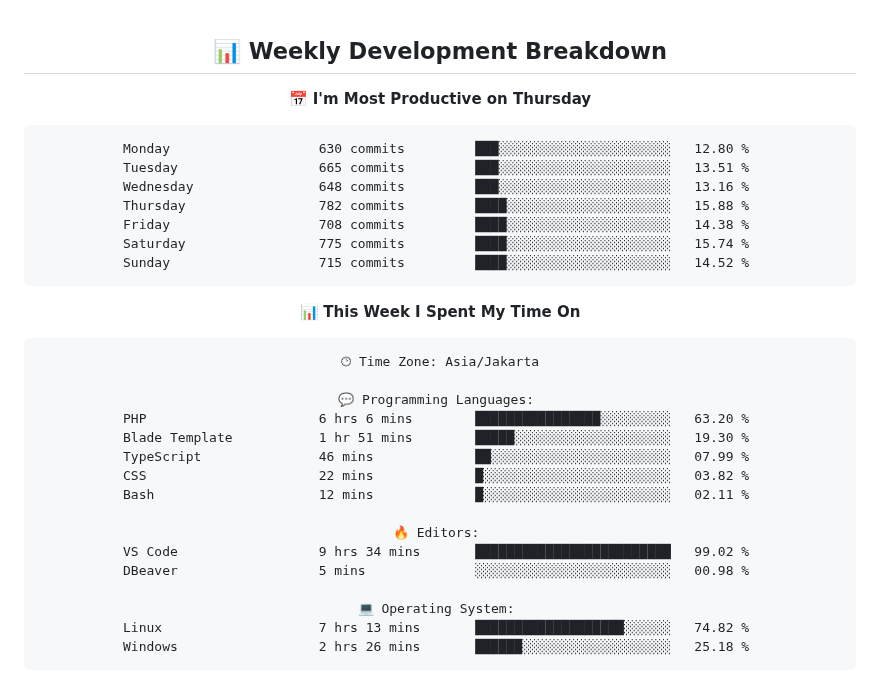
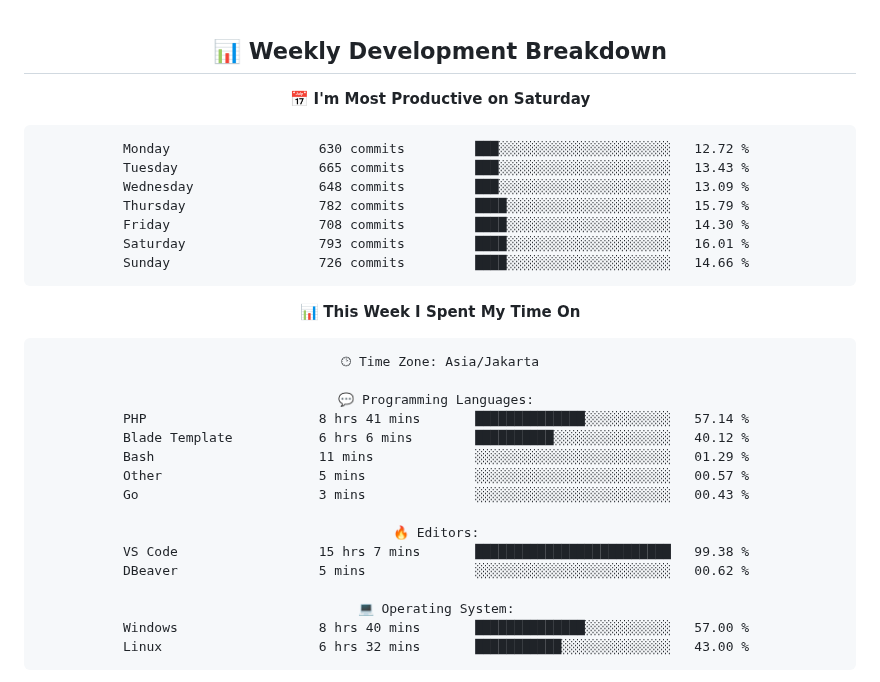
Before and after one commit to handikatriarlan/handikatriarlan, a Markdown page: README.md, the part around one of its changes. GitHub-like rendering.

Commit message:
🪄 Auto Updates Readme file WakaTime Status

````diff
--- a/README.md
+++ b/README.md
@@ -77,16 +77,16 @@ const arlan = {
 ## 📊 Weekly Development Breakdown
 
 <!--START_SECTION:waka-->
-📅 **I'm Most Productive on Thursday**
+📅 **I'm Most Productive on Saturday**
 
 ```text
-Monday                   630 commits         ███░░░░░░░░░░░░░░░░░░░░░░   12.80 %
-Tuesday                  665 commits         ███░░░░░░░░░░░░░░░░░░░░░░   13.51 %
-Wednesday                648 commits         ███░░░░░░░░░░░░░░░░░░░░░░   13.16 %
-Thursday                 782 commits         ████░░░░░░░░░░░░░░░░░░░░░   15.88 %
-Friday                   708 commits         ████░░░░░░░░░░░░░░░░░░░░░   14.38 %
-Saturday                 775 commits         ████░░░░░░░░░░░░░░░░░░░░░   15.74 %
-Sunday                   715 commits         ████░░░░░░░░░░░░░░░░░░░░░   14.52 %
+Monday                   630 commits         ███░░░░░░░░░░░░░░░░░░░░░░   12.72 %
+Tuesday                  665 commits         ███░░░░░░░░░░░░░░░░░░░░░░   13.43 %
+Wednesday                648 commits         ███░░░░░░░░░░░░░░░░░░░░░░   13.09 %
+Thursday                 782 commits         ████░░░░░░░░░░░░░░░░░░░░░   15.79 %
+Friday                   708 commits         ████░░░░░░░░░░░░░░░░░░░░░   14.30 %
+Saturday                 793 commits         ████░░░░░░░░░░░░░░░░░░░░░   16.01 %
+Sunday                   726 commits         ████░░░░░░░░░░░░░░░░░░░░░   14.66 %
 ```
 
 
@@ -96,19 +96,19 @@ Sunday                   715 commits         ████░░░░░░░
 🕑︎ Time Zone: Asia/Jakarta
 
 💬 Programming Languages:
-PHP                      6 hrs 6 mins        ████████████████░░░░░░░░░   63.20 %
-Blade Template           1 hr 51 mins        █████░░░░░░░░░░░░░░░░░░░░   19.30 %
-TypeScript               46 mins             ██░░░░░░░░░░░░░░░░░░░░░░░   07.99 %
-CSS                      22 mins             █░░░░░░░░░░░░░░░░░░░░░░░░   03.82 %
-Bash                     12 mins             █░░░░░░░░░░░░░░░░░░░░░░░░   02.11 %
+PHP                      8 hrs 41 mins       ██████████████░░░░░░░░░░░   57.14 %
+Blade Template           6 hrs 6 mins        ██████████░░░░░░░░░░░░░░░   40.12 %
+Bash                     11 mins             ░░░░░░░░░░░░░░░░░░░░░░░░░   01.29 %
+Other                    5 mins              ░░░░░░░░░░░░░░░░░░░░░░░░░   00.57 %
+Go                       3 mins              ░░░░░░░░░░░░░░░░░░░░░░░░░   00.43 %
 
 🔥 Editors:
-VS Code                  9 hrs 34 mins       █████████████████████████   99.02 %
-DBeaver                  5 mins              ░░░░░░░░░░░░░░░░░░░░░░░░░   00.98 %
+VS Code                  15 hrs 7 mins       █████████████████████████   99.38 %
+DBeaver                  5 mins              ░░░░░░░░░░░░░░░░░░░░░░░░░   00.62 %
 
 💻 Operating System:
-Linux                    7 hrs 13 mins       ███████████████████░░░░░░   74.82 %
-Windows                  2 hrs 26 mins       ██████░░░░░░░░░░░░░░░░░░░   25.18 %
+Windows                  8 hrs 40 mins       ██████████████░░░░░░░░░░░   57.00 %
+Linux                    6 hrs 32 mins       ███████████░░░░░░░░░░░░░░   43.00 %
 ```
 
 
````
Also changed, not shown: other parts of README.md (+1 -1 lines).
